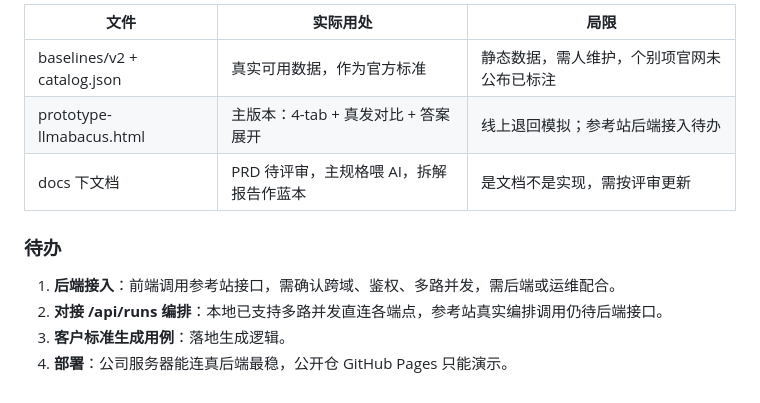
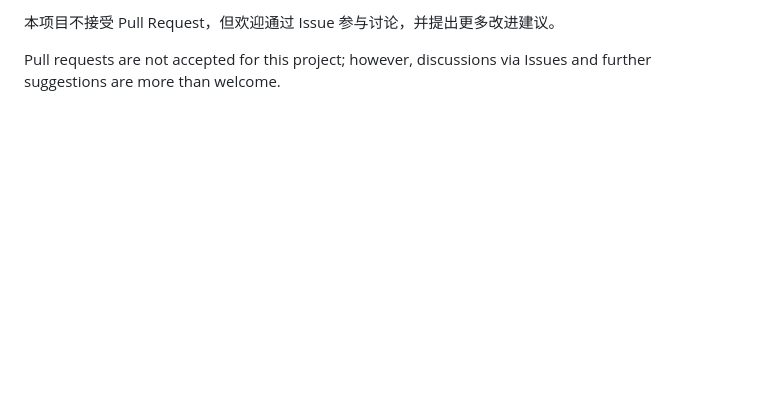
Before and after one commit to Willie-Z/llm-benchmark, a Markdown page: README.md, the part around one of its changes. GitHub-like rendering; blank space fills up the shorter version.

```diff
--- a/README.md
+++ b/README.md
@@ -149,13 +121,4 @@ python serve.py
 
-| 文件 | 实际用处 | 局限 |
-|---|---|---|
-| baselines/v2 + catalog.json | 真实可用数据，作为官方标准 | 静态数据，需人维护，个别项官网未公布已标注 |
-| prototype-llmabacus.html | 主版本：4-tab + 真发对比 + 答案展开 | 线上退回模拟；参考站后端接入待办 |
-| docs 下文档 | PRD 待评审，主规格喂 AI，拆解报告作蓝本 | 是文档不是实现，需按评审更新 |
+本项目不接受 Pull Request，但欢迎通过 Issue 参与讨论，并提出更多改进建议。
 
-### 待办
-
-1. **后端接入**：前端调用参考站接口，需确认跨域、鉴权、多路并发，需后端或运维配合。
-2. **对接 /api/runs 编排**：本地已支持多路并发直连各端点，参考站真实编排调用仍待后端接口。
-3. **客户标准生成用例**：落地生成逻辑。
-4. **部署**：公司服务器能连真后端最稳，公开仓 GitHub Pages 只能演示。
+Pull requests are not accepted for this project; however, discussions via Issues and further suggestions are more than welcome.
```
Also changed, not shown: other parts of README.md (+42 -70 lines).
